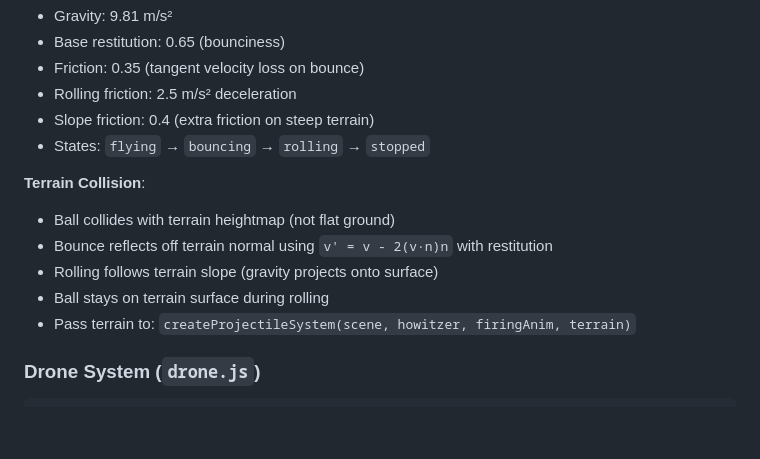
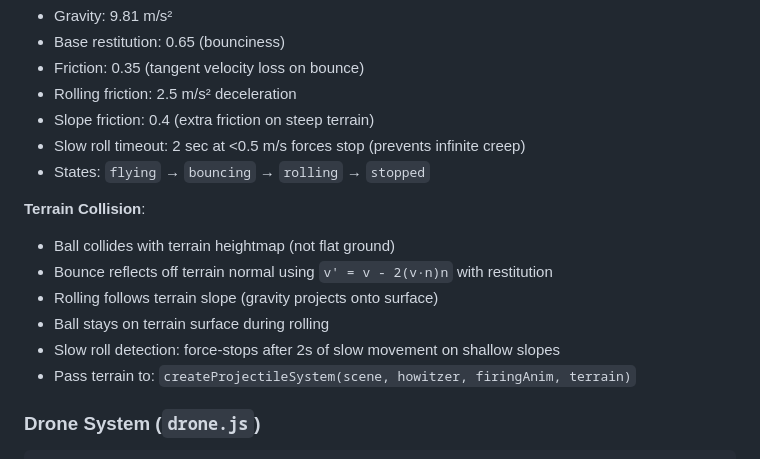
Before and after one commit to valentingalea/GolfWar, a Markdown page: claude/Claude.md, the part around the change. Rendered like a GitHub page; blank space fills up the shorter version.

Commit message:
Update Claude.md with slow roll timeout documentation
Co-Authored-By: Claude Opus 4.5 <noreply@anthropic.com>

```diff
--- a/claude/Claude.md
+++ b/claude/Claude.md
@@ -97,6 +97,7 @@ projectileSystem.onBallStabilized(callback);     // Register callback
 - Friction: 0.35 (tangent velocity loss on bounce)
 - Rolling friction: 2.5 m/s² deceleration
 - Slope friction: 0.4 (extra friction on steep terrain)
+- Slow roll timeout: 2 sec at <0.5 m/s forces stop (prevents infinite creep)
 - States: `flying` → `bouncing` → `rolling` → `stopped`
 
 **Terrain Collision**:
@@ -104,6 +105,7 @@ projectileSystem.onBallStabilized(callback);     // Register callback
 - Bounce reflects off terrain normal using `v' = v - 2(v·n)n` with restitution
 - Rolling follows terrain slope (gravity projects onto surface)
 - Ball stays on terrain surface during rolling
+- Slow roll detection: force-stops after 2s of slow movement on shallow slopes
 - Pass terrain to: `createProjectileSystem(scene, howitzer, firingAnim, terrain)`
 
 ### Drone System (`drone.js`)
```
